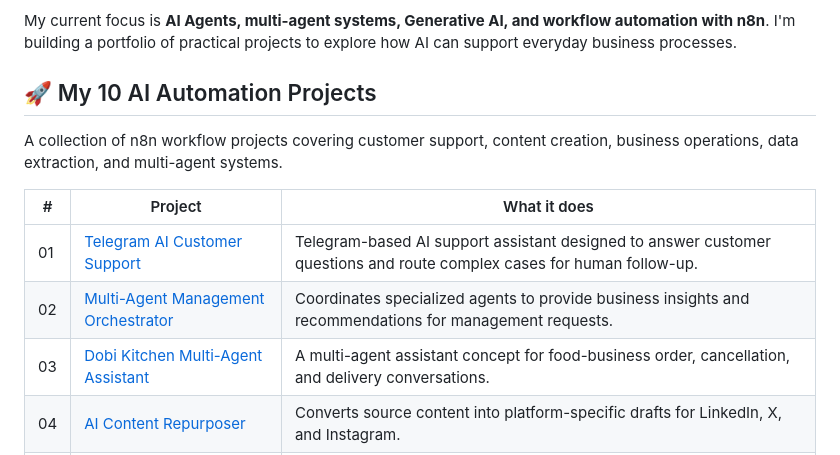
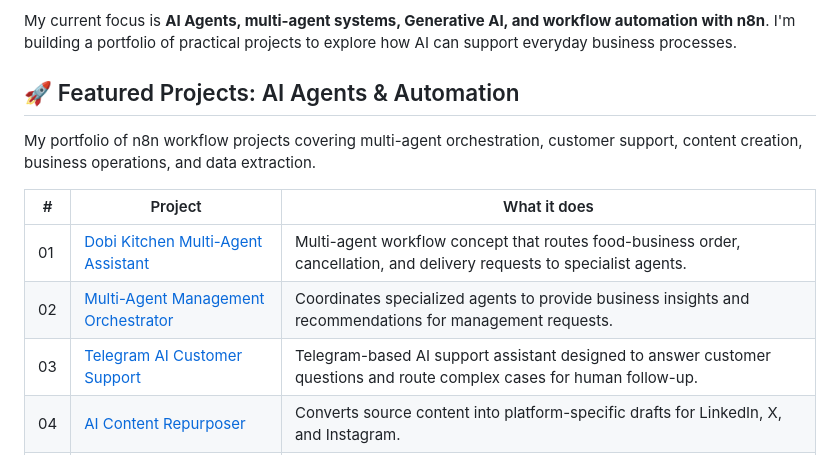
Before and after one commit to FY0499/FY0499, a Markdown page: README.md, the part around the change. GitHub-like rendering.

Commit message:
Feature Dobi Kitchen multi-agent project first

```diff
--- a/README.md
+++ b/README.md
@@ -8,15 +8,15 @@ I'm a Data Science and AI graduate focused on building practical AI solutions, A
 
 My current focus is **AI Agents, multi-agent systems, Generative AI, and workflow automation with n8n**. I'm building a portfolio of practical projects to explore how AI can support everyday business processes.
 
-## 🚀 My 10 AI Automation Projects
+## 🚀 Featured Projects: AI Agents & Automation
 
-A collection of n8n workflow projects covering customer support, content creation, business operations, data extraction, and multi-agent systems.
+My portfolio of n8n workflow projects covering multi-agent orchestration, customer support, content creation, business operations, and data extraction.
 
 | # | Project | What it does |
 |---|---|---|
-| 01 | [Telegram AI Customer Support](https://github.com/FY0499/Telegram-AI-Customer-Support) | Telegram-based AI support assistant designed to answer customer questions and route complex cases for human follow-up. |
+| 01 | [Dobi Kitchen Multi-Agent Assistant](https://github.com/FY0499/Dobi-Kitchen-Multi-Agent-Assistant) | Multi-agent workflow concept that routes food-business order, cancellation, and delivery requests to specialist agents. |
 | 02 | [Multi-Agent Management Orchestrator](https://github.com/FY0499/Multi-Agent-Management-Orchestrator) | Coordinates specialized agents to provide business insights and recommendations for management requests. |
-| 03 | [Dobi Kitchen Multi-Agent Assistant](https://github.com/FY0499/Dobi-Kitchen-Multi-Agent-Assistant) | A multi-agent assistant concept for food-business order, cancellation, and delivery conversations. |
+| 03 | [Telegram AI Customer Support](https://github.com/FY0499/Telegram-AI-Customer-Support) | Telegram-based AI support assistant designed to answer customer questions and route complex cases for human follow-up. |
 | 04 | [AI Content Repurposer](https://github.com/FY0499/AI-Content-Repurposer) | Converts source content into platform-specific drafts for LinkedIn, X, and Instagram. |
 | 05 | [AI Travel Planner](https://github.com/FY0499/AI-Travel-Planner) | A travel-planning workflow concept that uses trip preferences and external data sources to build an itinerary. |
 | 06 | [AI Phishing Email Triage](https://github.com/FY0499/AI-Phishing-Email-Triage) | Helps classify suspicious email content and route potential phishing messages for review. |
```
